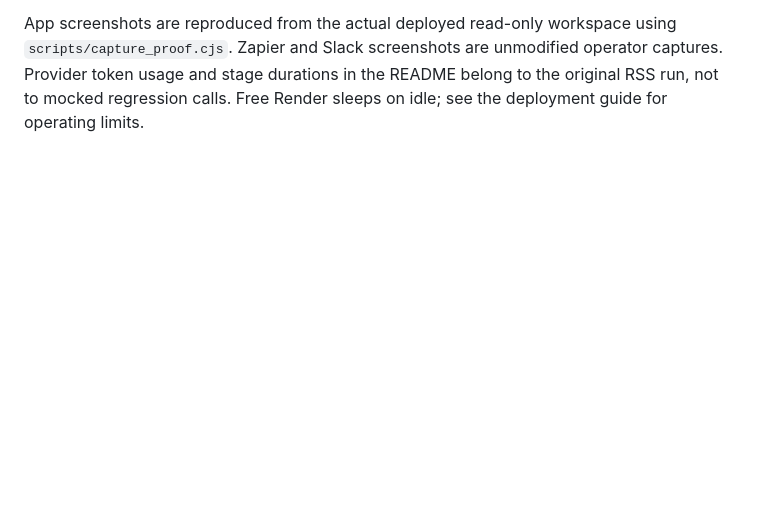
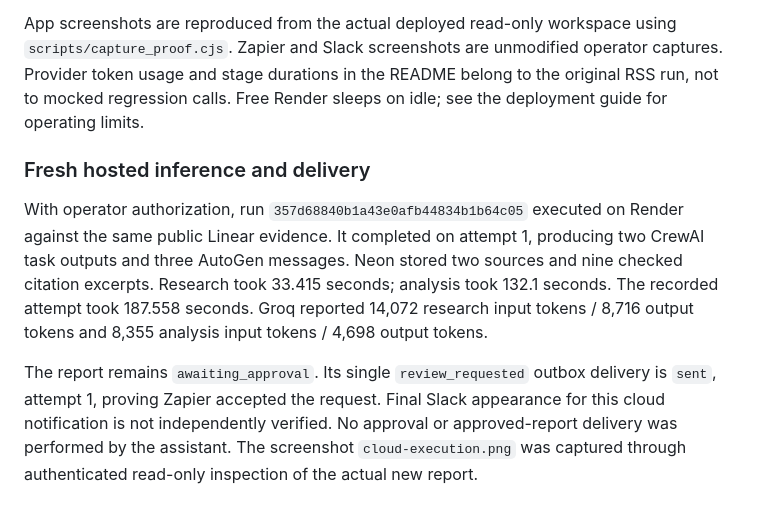
Before and after one commit to tusharg007/signalbrief-competitive-intelligence, a Markdown page: docs/VERIFICATION.md, the part around the change. Rendered like a GitHub page; blank space fills up the shorter version.

```diff
--- a/docs/VERIFICATION.md
+++ b/docs/VERIFICATION.md
@@ -81,3 +81,9 @@ Checks against the public deployment returned:
 The operator confirmed the published inbound Zap URL was changed from ngrok to Render. The duplicate cloud probe validates ingress and deduplication without initiating inference or Slack delivery. The gallery's Slack captures document original real deliveries before cloud deployment; they do not claim a fresh cloud model run.
 
 App screenshots are reproduced from the actual deployed read-only workspace using `scripts/capture_proof.cjs`. Zapier and Slack screenshots are unmodified operator captures. Provider token usage and stage durations in the README belong to the original RSS run, not to mocked regression calls. Free Render sleeps on idle; see the deployment guide for operating limits.
+
+### Fresh hosted inference and delivery
+
+With operator authorization, run `357d68840b1a43e0afb44834b1b64c05` executed on Render against the same public Linear evidence. It completed on attempt 1, producing two CrewAI task outputs and three AutoGen messages. Neon stored two sources and nine checked citation excerpts. Research took 33.415 seconds; analysis took 132.1 seconds. The recorded attempt took 187.558 seconds. Groq reported 14,072 research input tokens / 8,716 output tokens and 8,355 analysis input tokens / 4,698 output tokens.
+
+The report remains `awaiting_approval`. Its single `review_requested` outbox delivery is `sent`, attempt 1, proving Zapier accepted the request. Final Slack appearance for this cloud notification is not independently verified. No approval or approved-report delivery was performed by the assistant. The screenshot `cloud-execution.png` was captured through authenticated read-only inspection of the actual new report.
```
Also changed, not shown: README.md (+6 -0 lines), docs/DEPLOYMENT.md (+1 -1 lines), docs/assets/cloud-execution.png (added), 3 other files.
